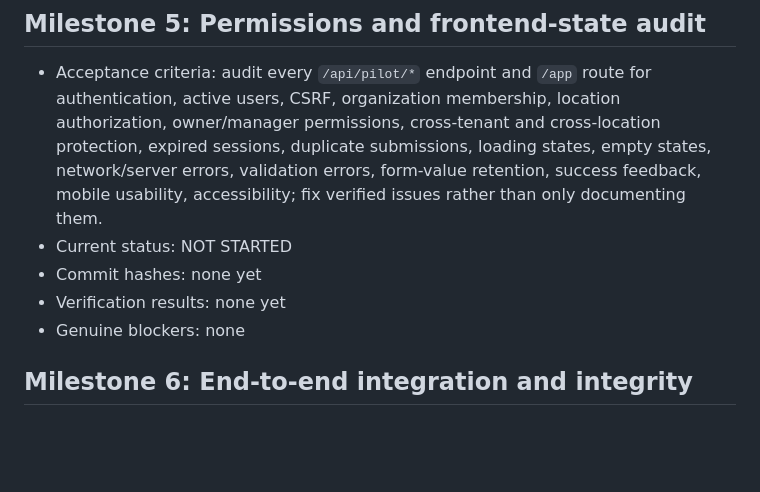
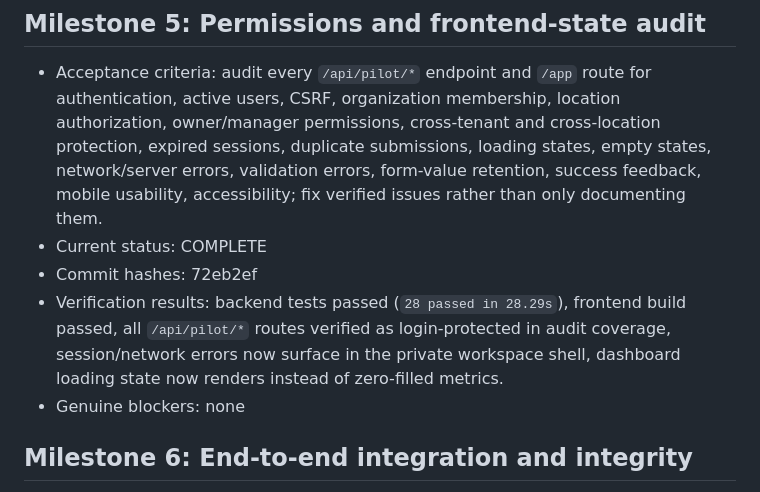
Before and after one commit to ter-ry/restaurant-helper, a Markdown page: docs/pilot-overnight-queue.md, the part around the change. Drawn GitHub-style; blank space fills up the shorter version.

Commit message:
Mark permissions audit complete

```diff
--- a/docs/pilot-overnight-queue.md
+++ b/docs/pilot-overnight-queue.md
@@ -32,9 +32,9 @@ Authoritative execution queue for `codex/overnight-pilot`.
 
 ## Milestone 5: Permissions and frontend-state audit
 - Acceptance criteria: audit every `/api/pilot/*` endpoint and `/app` route for authentication, active users, CSRF, organization membership, location authorization, owner/manager permissions, cross-tenant and cross-location protection, expired sessions, duplicate submissions, loading states, empty states, network/server errors, validation errors, form-value retention, success feedback, mobile usability, accessibility; fix verified issues rather than only documenting them.
-- Current status: NOT STARTED
-- Commit hashes: none yet
-- Verification results: none yet
+- Current status: COMPLETE
+- Commit hashes: 72eb2ef
+- Verification results: backend tests passed (`28 passed in 28.29s`), frontend build passed, all `/api/pilot/*` routes verified as login-protected in audit coverage, session/network errors now surface in the private workspace shell, dashboard loading state now renders instead of zero-filled metrics.
 - Genuine blockers: none
 
 ## Milestone 6: End-to-end integration and integrity
```
